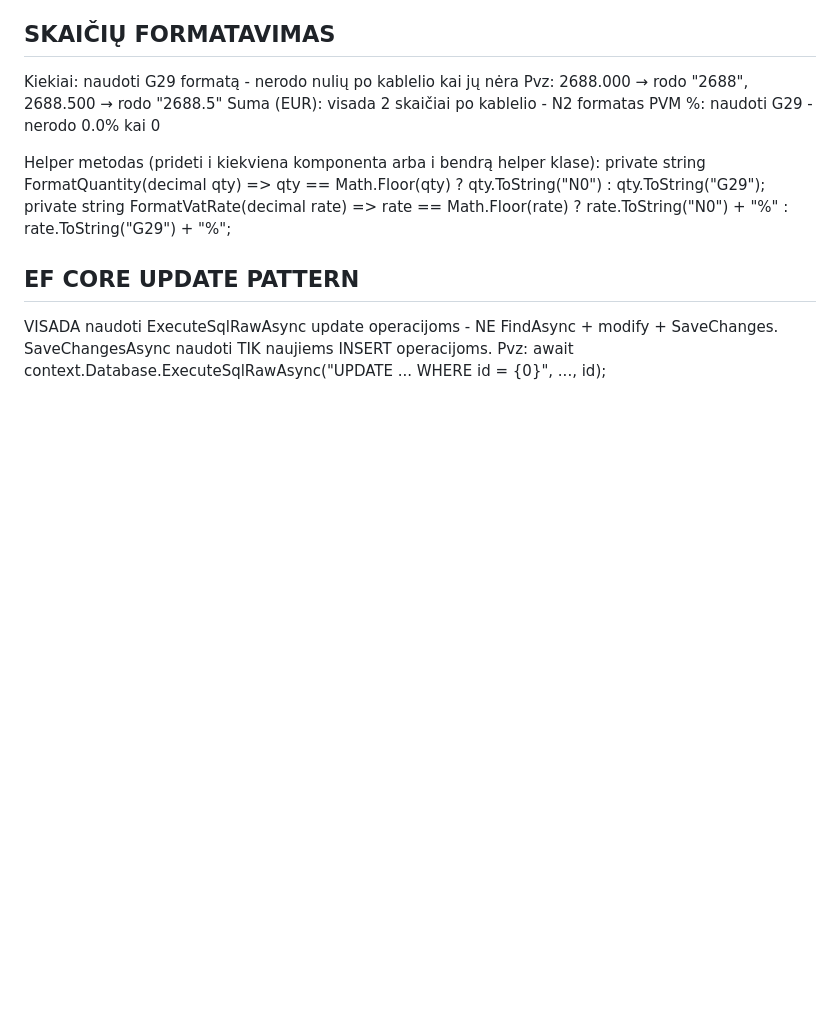
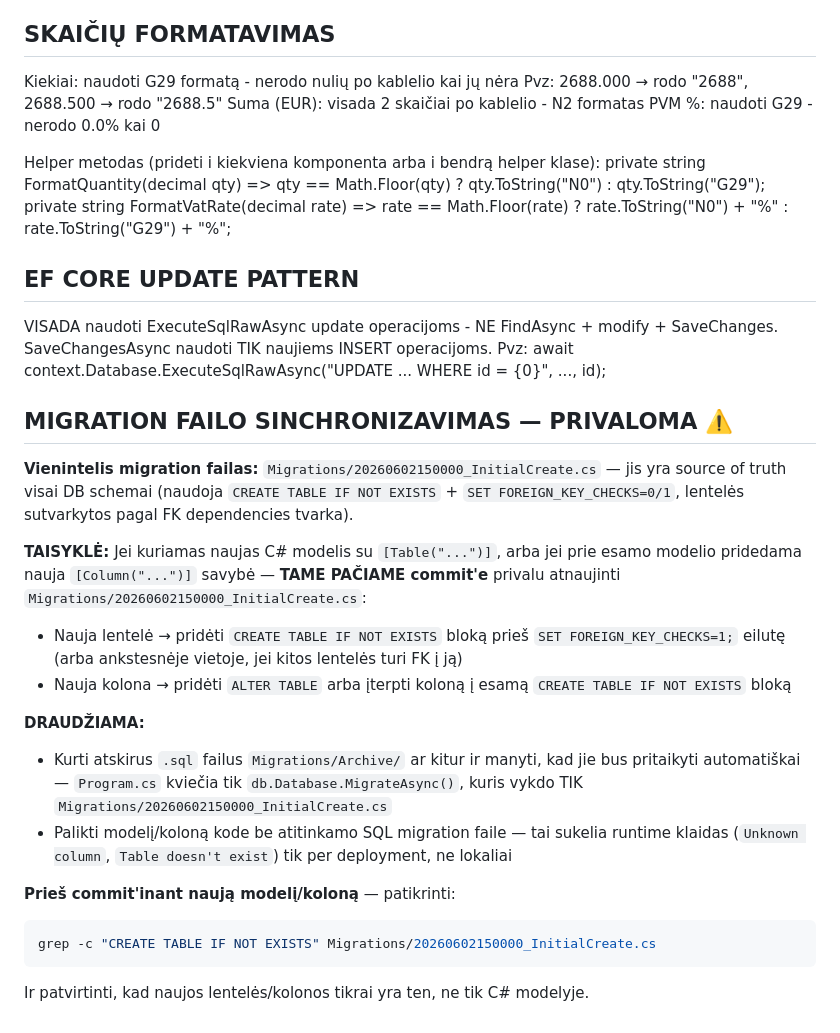
Before and after one commit to deividasrusenas-max/NordicBeesERP, a Markdown page: .clinerules/nordicbees-standards.md, the part around the change. GitHub-like rendering; blank space fills up the shorter version.

Commit message:
docs: add migration sync rule to clinerules

````diff
--- a/.clinerules/nordicbees-standards.md
+++ b/.clinerules/nordicbees-standards.md
@@ -498,3 +498,21 @@ private string FormatVatRate(decimal rate) => rate == Math.Floor(rate) ? rate.To
 VISADA naudoti ExecuteSqlRawAsync update operacijoms - NE FindAsync + modify + SaveChanges.
 SaveChangesAsync naudoti TIK naujiems INSERT operacijoms.
 Pvz: await context.Database.ExecuteSqlRawAsync("UPDATE ... WHERE id = {0}", ..., id);
+
+## MIGRATION FAILO SINCHRONIZAVIMAS — PRIVALOMA ⚠️
+
+**Vienintelis migration failas:** `Migrations/20260602150000_InitialCreate.cs` — jis yra source of truth visai DB schemai (naudoja `CREATE TABLE IF NOT EXISTS` + `SET FOREIGN_KEY_CHECKS=0/1`, lentelės sutvarkytos pagal FK dependencies tvarka).
+
+**TAISYKLĖ:** Jei kuriamas naujas C# modelis su `[Table("...")]`, arba jei prie esamo modelio pridedama nauja `[Column("...")]` savybė — **TAME PAČIAME commit'e** privalu atnaujinti `Migrations/20260602150000_InitialCreate.cs`:
+- Nauja lentelė → pridėti `CREATE TABLE IF NOT EXISTS` bloką prieš `SET FOREIGN_KEY_CHECKS=1;` eilutę (arba ankstesnėje vietoje, jei kitos lentelės turi FK į ją)
+- Nauja kolona → pridėti `ALTER TABLE` arba įterpti koloną į esamą `CREATE TABLE IF NOT EXISTS` bloką
+
+**DRAUDŽIAMA:**
+- Kurti atskirus `.sql` failus `Migrations/Archive/` ar kitur ir manyti, kad jie bus pritaikyti automatiškai — `Program.cs` kviečia tik `db.Database.MigrateAsync()`, kuris vykdo TIK `Migrations/20260602150000_InitialCreate.cs`
+- Palikti modelį/koloną kode be atitinkamo SQL migration faile — tai sukelia runtime klaidas (`Unknown column`, `Table doesn't exist`) tik per deployment, ne lokaliai
+
+**Prieš commit'inant naują modelį/koloną** — patikrinti:
+```bash
+grep -c "CREATE TABLE IF NOT EXISTS" Migrations/20260602150000_InitialCreate.cs
+```
+Ir patvirtinti, kad naujos lentelės/kolonos tikrai yra ten, ne tik C# modelyje.
````
